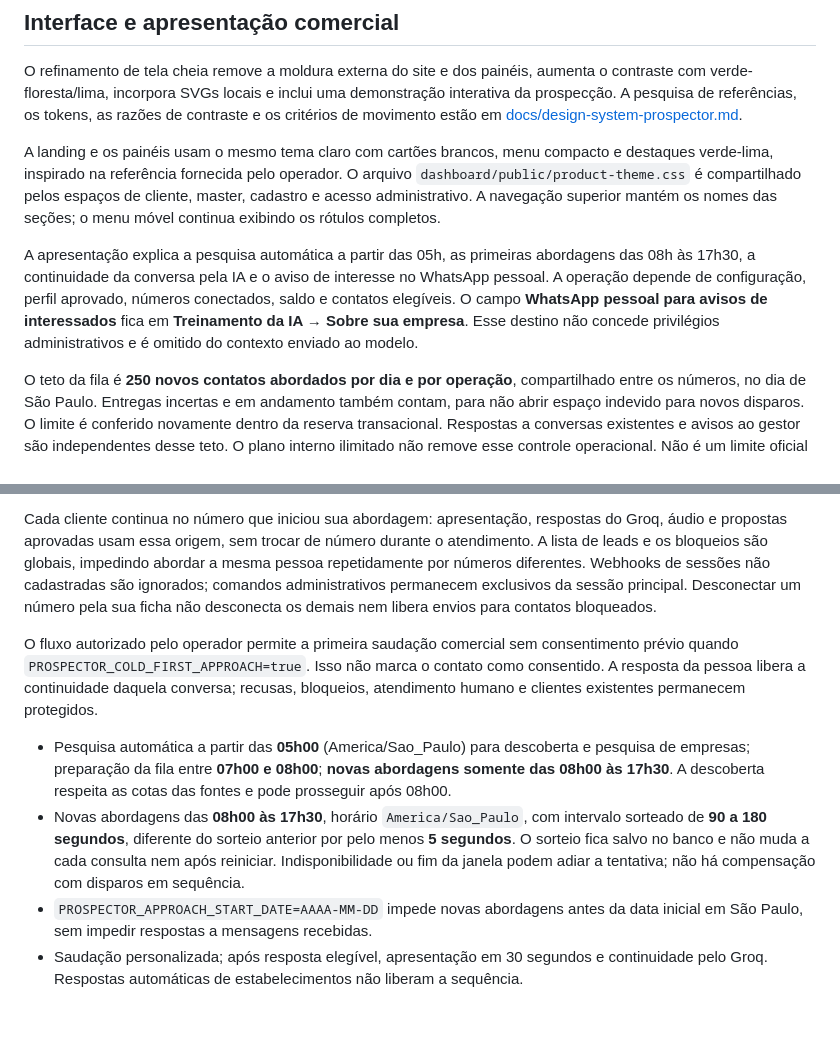
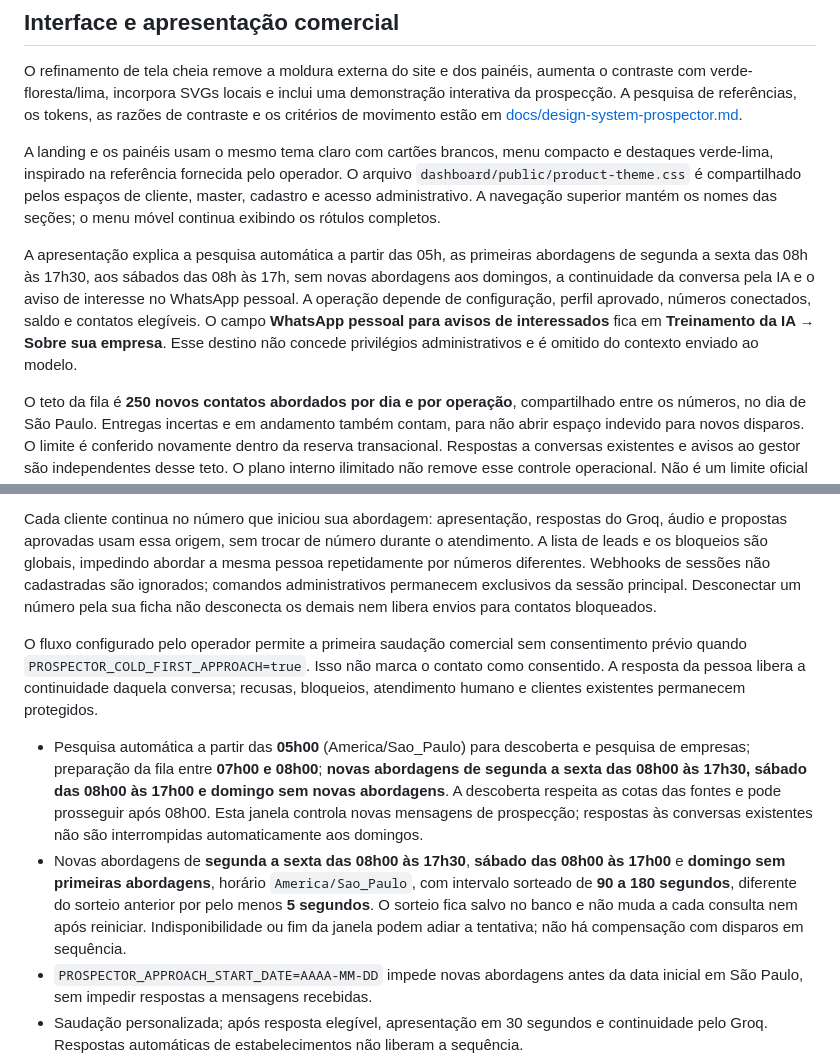
Before and after one commit to WmAgencia/Prospector, a Markdown page: README.md, 2 parts joined by grey strips. Drawn GitHub-style; blank space fills up the shorter version.

Commit message:
docs(prospection): document Saturday 08-17 and no first outreach on Sundays

```diff
--- a/README.md
+++ b/README.md
@@ -6,7 +6,7 @@ O refinamento de tela cheia remove a moldura externa do site e dos painéis, aum
 
 A landing e os painéis usam o mesmo tema claro com cartões brancos, menu compacto e destaques verde-lima, inspirado na referência fornecida pelo operador. O arquivo `dashboard/public/product-theme.css` é compartilhado pelos espaços de cliente, master, cadastro e acesso administrativo. A navegação superior mantém os nomes das seções; o menu móvel continua exibindo os rótulos completos.
 
-A apresentação explica a pesquisa automática a partir das 05h, as primeiras abordagens das 08h às 17h30, a continuidade da conversa pela IA e o aviso de interesse no WhatsApp pessoal. A operação depende de configuração, perfil aprovado, números conectados, saldo e contatos elegíveis. O campo **WhatsApp pessoal para avisos de interessados** fica em **Treinamento da IA → Sobre sua empresa**. Esse destino não concede privilégios administrativos e é omitido do contexto enviado ao modelo.
+A apresentação explica a pesquisa automática a partir das 05h, as primeiras abordagens de segunda a sexta das 08h às 17h30, aos sábados das 08h às 17h, sem novas abordagens aos domingos, a continuidade da conversa pela IA e o aviso de interesse no WhatsApp pessoal. A operação depende de configuração, perfil aprovado, números conectados, saldo e contatos elegíveis. O campo **WhatsApp pessoal para avisos de interessados** fica em **Treinamento da IA → Sobre sua empresa**. Esse destino não concede privilégios administrativos e é omitido do contexto enviado ao modelo.
 
 O teto da fila é **250 novos contatos abordados por dia e por operação**, compartilhado entre os números, no dia de São Paulo. Entregas incertas e em andamento também contam, para não abrir espaço indevido para novos disparos. O limite é conferido novamente dentro da reserva transacional. Respostas a conversas existentes e avisos ao gestor são independentes desse teto. O plano interno ilimitado não remove esse controle operacional. Não é um limite oficial de segurança do WhatsApp nem uma garantia contra bloqueios.
 
@@ -50,10 +50,10 @@ Não há mais pausa por bloco de 20 abordagens nem descanso de 15 minutos. A esp
 
 Cada cliente continua no número que iniciou sua abordagem: apresentação, respostas do Groq, áudio e propostas aprovadas usam essa origem, sem trocar de número durante o atendimento. A lista de leads e os bloqueios são globais, impedindo abordar a mesma pessoa repetidamente por números diferentes. Webhooks de sessões não cadastradas são ignorados; comandos administrativos permanecem exclusivos da sessão principal. Desconectar um número pela sua ficha não desconecta os demais nem libera envios para contatos bloqueados.
 
-O fluxo autorizado pelo operador permite a primeira saudação comercial sem consentimento prévio quando `PROSPECTOR_COLD_FIRST_APPROACH=true`. Isso não marca o contato como consentido. A resposta da pessoa libera a continuidade daquela conversa; recusas, bloqueios, atendimento humano e clientes existentes permanecem protegidos.
+O fluxo configurado pelo operador permite a primeira saudação comercial sem consentimento prévio quando `PROSPECTOR_COLD_FIRST_APPROACH=true`. Isso não marca o contato como consentido. A resposta da pessoa libera a continuidade daquela conversa; recusas, bloqueios, atendimento humano e clientes existentes permanecem protegidos.
 
-- Pesquisa automática a partir das **05h00** (America/Sao_Paulo) para descoberta e pesquisa de empresas; preparação da fila entre **07h00 e 08h00**; **novas abordagens somente das 08h00 às 17h30**. A descoberta respeita as cotas das fontes e pode prosseguir após 08h00.
-- Novas abordagens das **08h00 às 17h30**, horário `America/Sao_Paulo`, com intervalo sorteado de **90 a 180 segundos**, diferente do sorteio anterior por pelo menos **5 segundos**. O sorteio fica salvo no banco e não muda a cada consulta nem após reiniciar. Indisponibilidade ou fim da janela podem adiar a tentativa; não há compensação com disparos em sequência.
+- Pesquisa automática a partir das **05h00** (America/Sao_Paulo) para descoberta e pesquisa de empresas; preparação da fila entre **07h00 e 08h00**; **novas abordagens de segunda a sexta das 08h00 às 17h30, sábado das 08h00 às 17h00 e domingo sem novas abordagens**. A descoberta respeita as cotas das fontes e pode prosseguir após 08h00. Esta janela controla novas mensagens de prospecção; respostas às conversas existentes não são interrompidas automaticamente aos domingos.
+- Novas abordagens de **segunda a sexta das 08h00 às 17h30**, **sábado das 08h00 às 17h00** e **domingo sem primeiras abordagens**, horário `America/Sao_Paulo`, com intervalo sorteado de **90 a 180 segundos**, diferente do sorteio anterior por pelo menos **5 segundos**. O sorteio fica salvo no banco e não muda a cada consulta nem após reiniciar. Indisponibilidade ou fim da janela podem adiar a tentativa; não há compensação com disparos em sequência.
 - `PROSPECTOR_APPROACH_START_DATE=AAAA-MM-DD` impede novas abordagens antes da data inicial em São Paulo, sem impedir respostas a mensagens recebidas.
 - Saudação personalizada; após resposta elegível, apresentação em 30 segundos e continuidade pelo Groq. Respostas automáticas de estabelecimentos não liberam a sequência.
 - Respostas do atendimento aguardam de 8 a 35 segundos, com variação e tempo proporcional à leitura e ao tamanho da resposta. O tempo de geração e síntese já conta nessa espera; nova mensagem, bloqueio ou atendimento humano cancela a resposta pendente. `PROSPECTOR_REPLY_PACING_ENABLED=false` desativa a espera adicional.
```
